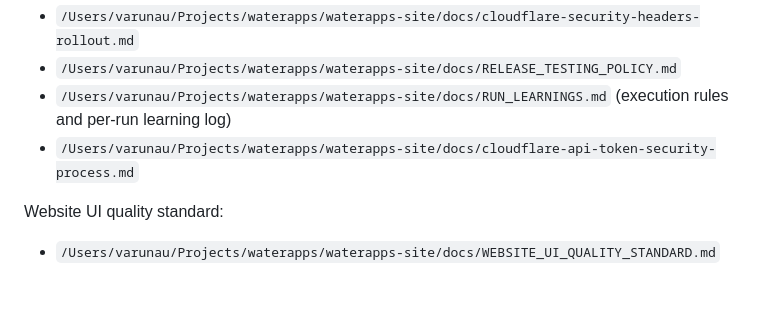
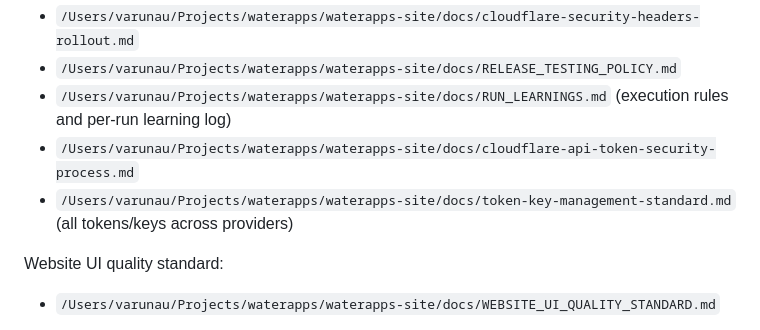
Before and after one commit to water-apps/waterapps-site, a Markdown page: README.md, the part around the change. Rendered like a GitHub page; blank space fills up the shorter version.

Commit message:
docs(security): add all-provider token and key management standard

```diff
--- a/README.md
+++ b/README.md
@@ -147,6 +147,7 @@ Operational runbooks:
 - `/Users/varunau/Projects/waterapps/waterapps-site/docs/RELEASE_TESTING_POLICY.md`
 - `/Users/varunau/Projects/waterapps/waterapps-site/docs/RUN_LEARNINGS.md` (execution rules and per-run learning log)
 - `/Users/varunau/Projects/waterapps/waterapps-site/docs/cloudflare-api-token-security-process.md`
+- `/Users/varunau/Projects/waterapps/waterapps-site/docs/token-key-management-standard.md` (all tokens/keys across providers)
 
 Website UI quality standard:
 - `/Users/varunau/Projects/waterapps/waterapps-site/docs/WEBSITE_UI_QUALITY_STANDARD.md`
```
Also changed, not shown: docs/cloudflare-api-token-security-process.md (+3 -0 lines), docs/token-key-management-standard.md (added, +136 -0 lines).
